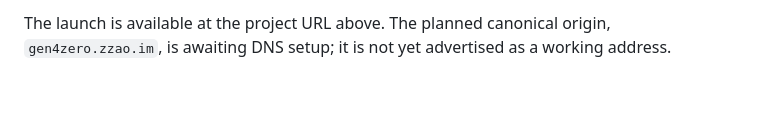
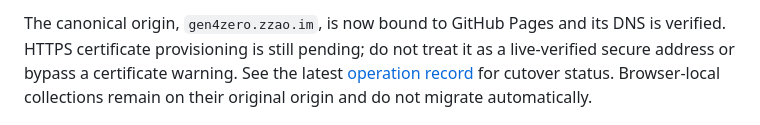
Before and after one commit to hominthesky/gen4zero, a Markdown page: README.md, the part around one of its changes. GitHub-like rendering; blank space fills up the shorter version.

Commit message:
Record canonical DNS cutover and pending TLS verification

```diff
--- a/README.md
+++ b/README.md
@@ -8,5 +8,5 @@ An open, browser-native generative instrument for shaping visual systems from se
 
-The launch is available at the project URL above. The planned canonical origin, `gen4zero.zzao.im`, is awaiting DNS setup; it is not yet advertised as a working address.
+The canonical origin, `gen4zero.zzao.im`, is now bound to GitHub Pages and its DNS is verified. HTTPS certificate provisioning is still pending; do not treat it as a live-verified secure address or bypass a certificate warning. See the latest [operation record](./docs/OPERATIONS.md) for cutover status. Browser-local collections remain on their original origin and do not migrate automatically.
 
 ![Gen4Zero social preview](./og.png)
 
```
Also changed, not shown: other parts of README.md (+1 -1 lines), docs/OPERATIONS.md (+11 -0 lines), docs/change-records/CR-20260912-01-custom-domain.md (added, +19 -0 lines).
